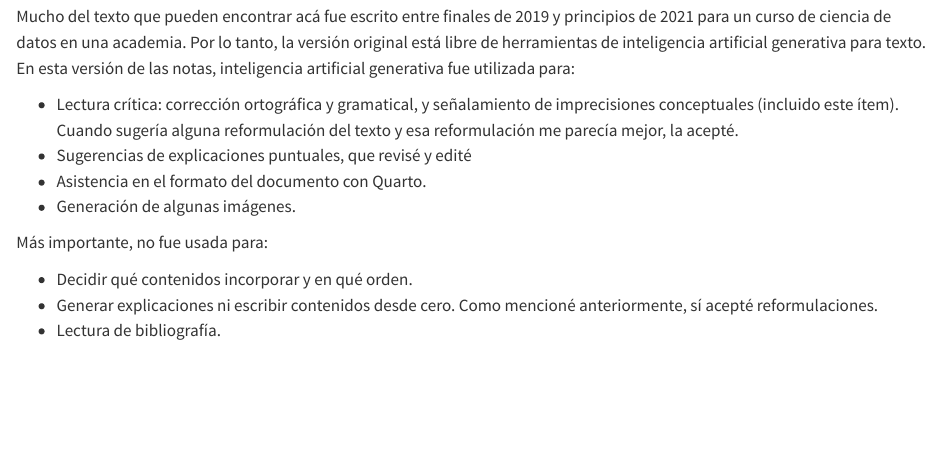
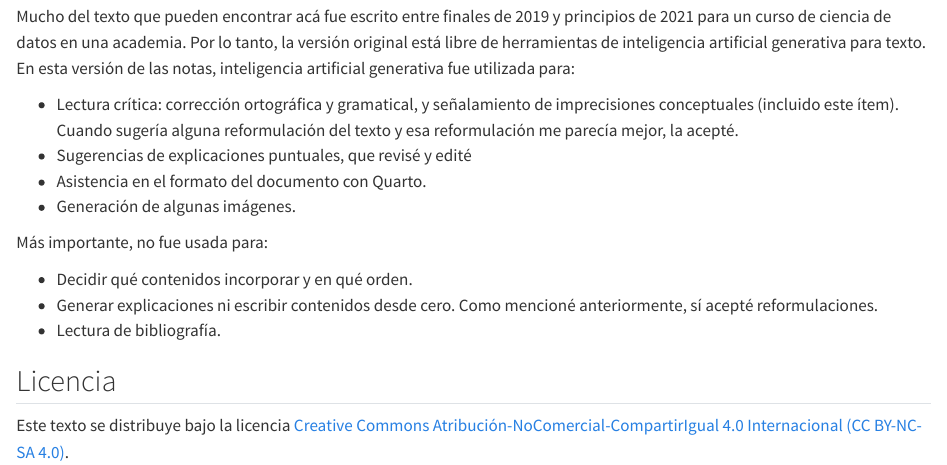
Before and after one commit to eroitbergUNSAM/notas-aprendizaje-automatico, a Quarto document (index.qmd): the page in a window 1100 px wide, from 950 px down. Rendered offline with R 4.5, knitr and Pandoc in place of Quarto, with nearby package versions.

Commit message:
corrección licencia

```diff
--- a/index.qmd
+++ b/index.qmd
@@ -38,3 +38,8 @@ Más importante, no fue usada para:
 - Decidir qué contenidos incorporar y en qué orden.
 - Generar explicaciones ni escribir contenidos desde cero. Como mencioné anteriormente, sí acepté reformulaciones.
 - Lectura de bibliografía.
+
+
+## Licencia
+
+Este texto se distribuye bajo la licencia [Creative Commons Atribución-NoComercial-CompartirIgual 4.0 Internacional (CC BY-NC-SA 4.0)](https://creativecommons.org/licenses/by-nc-sa/4.0/deed.es).
```
